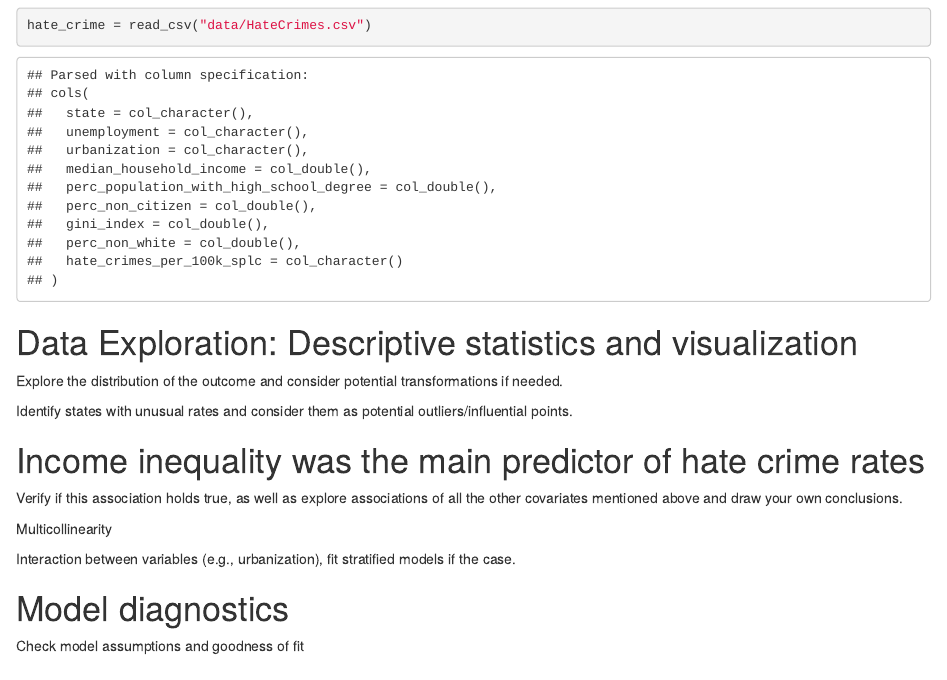
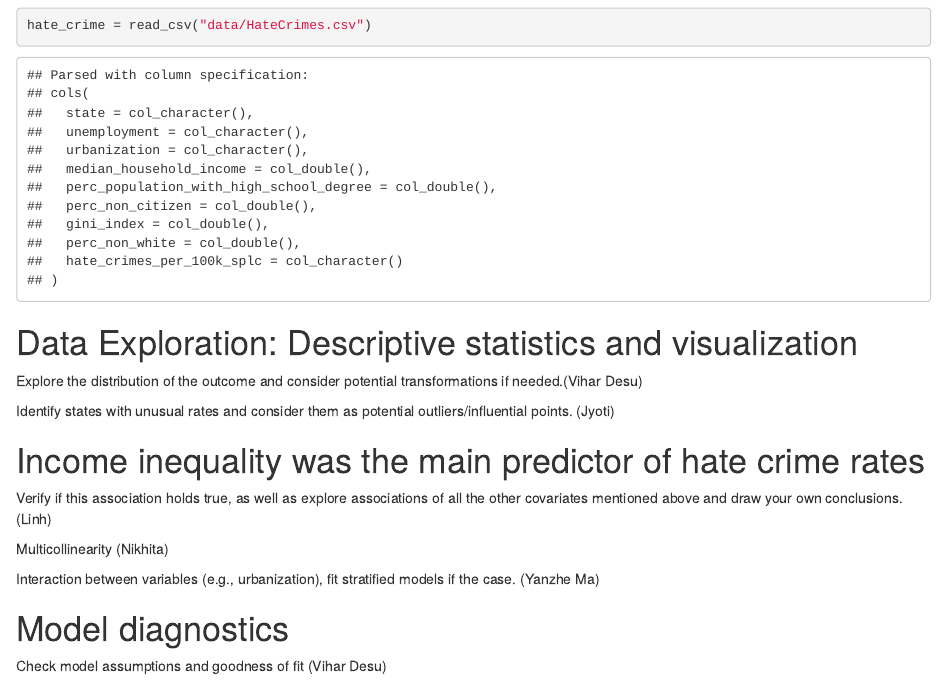
Before and after one commit to vihardesu/biostats_final_project, an R Markdown document (final_project_regression_analysis.Rmd): the page in a window 1100 px wide, from 100 px down. The pictures show the output file final_project_regression_analysis.html that the author committed with the source, opened offline.

Commit message:
divvy up tasks

```diff
--- a/final_project_regression_analysis.Rmd
+++ b/final_project_regression_analysis.Rmd
@@ -23,29 +23,29 @@ hate_crime = read_csv("data/HateCrimes.csv")
 # Data Exploration: Descriptive statistics and visualization
 
 
-Explore the distribution of the outcome and consider potential transformations if needed.\
+Explore the distribution of the outcome and consider potential transformations if needed.(Vihar Desu)\
 
 
 
-Identify states with unusual rates and consider them as potential outliers/influential points. \
+Identify states with unusual rates and consider them as potential outliers/influential points. (Jyoti) \
 
 
 
 # Income inequality was the main predictor of hate crime rates
 
 
-Verify if this association holds true, as well as explore associations of all the other covariates mentioned above and draw your own conclusions.\
+Verify if this association holds true, as well as explore associations of all the other covariates mentioned above and draw your own conclusions.(Linh)\
 
 
 
-Multicollinearity\
+Multicollinearity (Nikhita)\
 
 
 
-Interaction between variables (e.g., urbanization), fit stratified models if the case. \
+Interaction between variables (e.g., urbanization), fit stratified models if the case. (Yanzhe Ma)\
 
 
 
 # Model diagnostics
 
-Check model assumptions and goodness of fit
+Check model assumptions and goodness of fit (Vihar Desu)
```
Also changed, not shown: final_project_regression_analysis.html.
